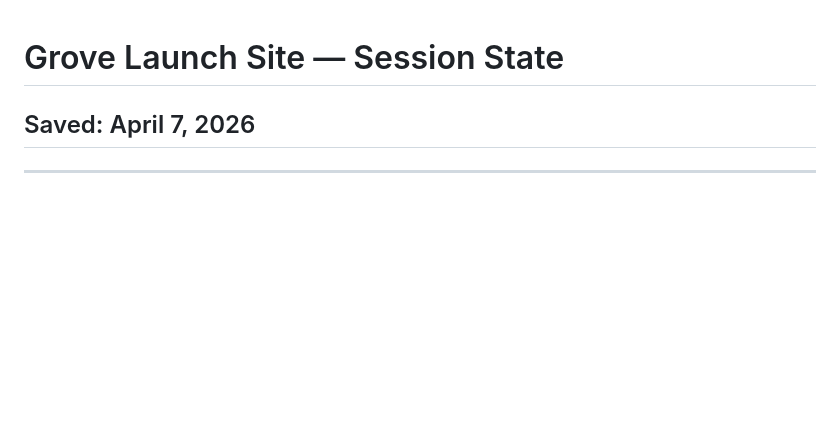
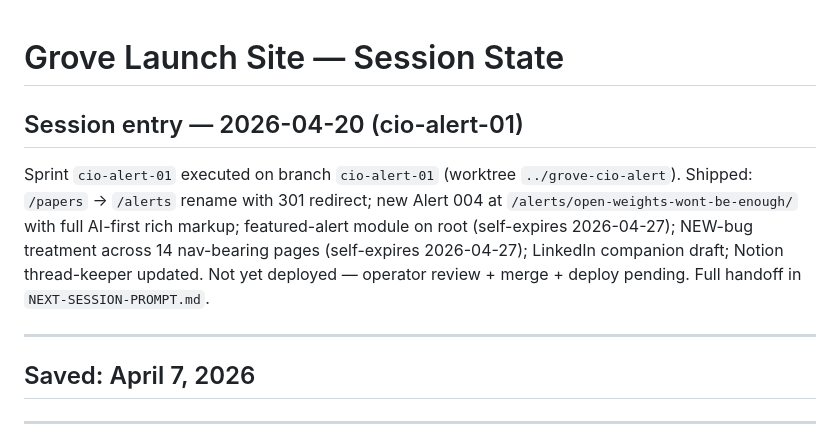
Before and after one commit to twocash/grove-launch-site, a Markdown page: SESSION-STATE.md, the part around the change. Drawn GitHub-style; blank space fills up the shorter version.

```diff
--- a/SESSION-STATE.md
+++ b/SESSION-STATE.md
@@ -1,4 +1,11 @@
 # Grove Launch Site — Session State
+
+## Session entry — 2026-04-20 (cio-alert-01)
+
+Sprint `cio-alert-01` executed on branch `cio-alert-01` (worktree `../grove-cio-alert`). Shipped: `/papers` → `/alerts` rename with 301 redirect; new Alert 004 at `/alerts/open-weights-wont-be-enough/` with full AI-first rich markup; featured-alert module on root (self-expires 2026-04-27); NEW-bug treatment across 14 nav-bearing pages (self-expires 2026-04-27); LinkedIn companion draft; Notion thread-keeper updated. Not yet deployed — operator review + merge + deploy pending. Full handoff in `NEXT-SESSION-PROMPT.md`.
+
+---
+
 ## Saved: April 7, 2026
 
 ---
```
Also changed, not shown: NEXT-SESSION-PROMPT.md (+27 -2 lines), sprints/cio-alert-01/linkedin-companion.md (added, +35 -0 lines).
